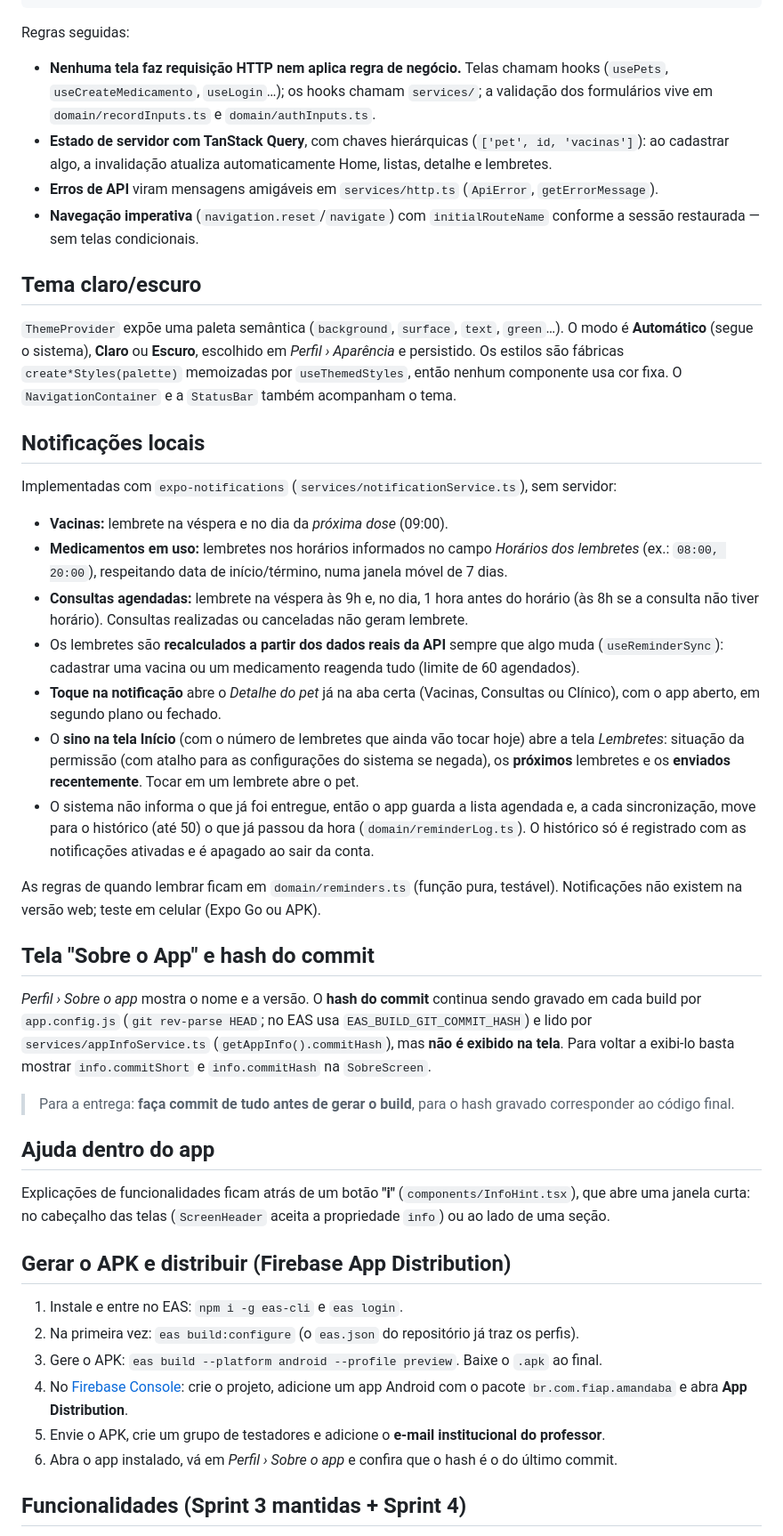
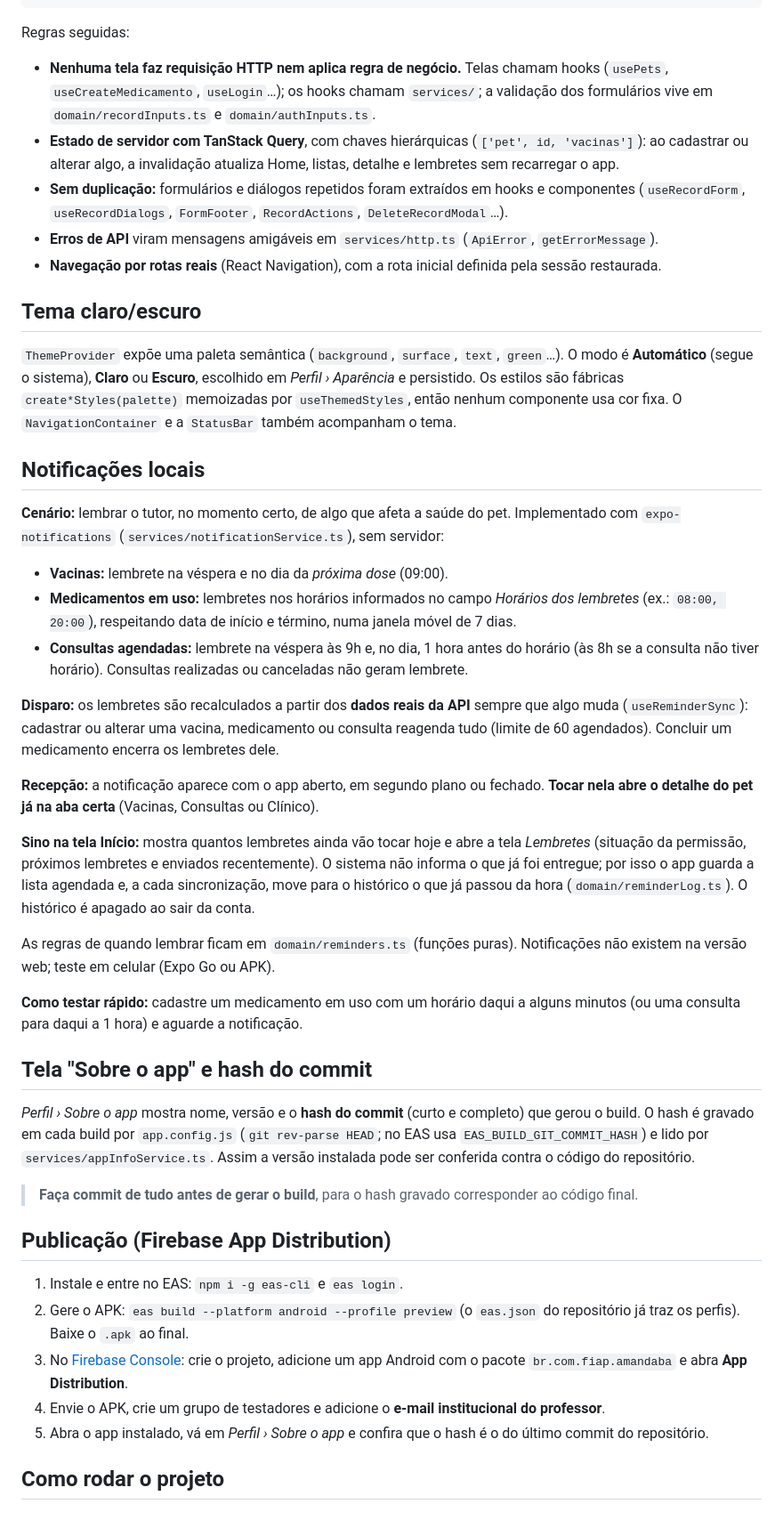
Before and after one commit to FIAP-AMANDABA/fiap-amandaba-mobile, a Markdown page: README.md, the part around one of its changes. Shown at 89% size. Drawn GitHub-style.

Commit message:
Reescreve o README com os requisitos da Sprint 4

```diff
--- a/README.md
+++ b/README.md
@@ -65,68 +132,69 @@ src/
 
 Regras seguidas:
 
-- **Nenhuma tela faz requisição HTTP nem aplica regra de negócio.** Telas chamam hooks
-  (`usePets`, `useCreateMedicamento`, `useLogin`…); os hooks chamam `services/`; a validação dos
-  formulários vive em `domain/recordInputs.ts` e `domain/authInputs.ts`.
-- **Estado de servidor com TanStack Query**, com chaves hierárquicas (`['pet', id, 'vacinas']`):
-  ao cadastrar algo, a invalidação atualiza automaticamente Home, listas, detalhe e lembretes.
+- **Nenhuma tela faz requisição HTTP nem aplica regra de negócio.** Telas chamam hooks (`usePets`,
+  `useCreateMedicamento`, `useLogin`…); os hooks chamam `services/`; a validação dos formulários vive em
+  `domain/recordInputs.ts` e `domain/authInputs.ts`.
+- **Estado de servidor com TanStack Query**, com chaves hierárquicas (`['pet', id, 'vacinas']`): ao cadastrar
+  ou alterar algo, a invalidação atualiza Home, listas, detalhe e lembretes sem recarregar o app.
+- **Sem duplicação:** formulários e diálogos repetidos foram extraídos em hooks e componentes
+  (`useRecordForm`, `useRecordDialogs`, `FormFooter`, `RecordActions`, `DeleteRecordModal`…).
 - **Erros de API** viram mensagens amigáveis em `services/http.ts` (`ApiError`, `getErrorMessage`).
-- **Navegação imperativa** (`navigation.reset`/`navigate`) com `initialRouteName` conforme a sessão
-  restaurada — sem telas condicionais.
+- **Navegação por rotas reais** (React Navigation), com a rota inicial definida pela sessão restaurada.
 
 ## Tema claro/escuro
 
-`ThemeProvider` expõe uma paleta semântica (`background`, `surface`, `text`, `green`…). O modo é
-**Automático** (segue o sistema), **Claro** ou **Escuro**, escolhido em *Perfil › Aparência* e
-persistido. Os estilos são fábricas `create*Styles(palette)` memoizadas por `useThemedStyles`, então
-nenhum componente usa cor fixa. O `NavigationContainer` e a `StatusBar` também acompanham o tema.
+`ThemeProvider` expõe uma paleta semântica (`background`, `surface`, `text`, `green`…). O modo é **Automático**
+(segue o sistema), **Claro** ou **Escuro**, escolhido em *Perfil › Aparência* e persistido. Os estilos são
+fábricas `create*Styles(palette)` memoizadas por `useThemedStyles`, então nenhum componente usa cor fixa. O
+`NavigationContainer` e a `StatusBar` também acompanham o tema.
 
 ## Notificações locais
 
-Implementadas com `expo-notifications` (`services/notificationService.ts`), sem servidor:
+**Cenário:** lembrar o tutor, no momento certo, de algo que afeta a saúde do pet. Implementado com
+`expo-notifications` (`services/notificationService.ts`), sem servidor:
 
 - **Vacinas:** lembrete na véspera e no dia da *próxima dose* (09:00).
-- **Medicamentos em uso:** lembretes nos horários informados no campo *Horários dos lembretes*
-  (ex.: `08:00, 20:00`), respeitando data de início/término, numa janela móvel de 7 dias.
-- **Consultas agendadas:** lembrete na véspera às 9h e, no dia, 1 hora antes do horário (às 8h se a consulta
-  não tiver horário). Consultas realizadas ou canceladas não geram lembrete.
-- Os lembretes são **recalculados a partir dos dados reais da API** sempre que algo muda
-  (`useReminderSync`): cadastrar uma vacina ou um medicamento reagenda tudo (limite de 60 agendados).
-- **Toque na notificação** abre o *Detalhe do pet* já na aba certa (Vacinas, Consultas ou Clínico), com o app
-  aberto, em segundo plano ou fechado.
-- O **sino na tela Início** (com o número de lembretes que ainda vão tocar hoje) abre a tela *Lembretes*: situação da
-  permissão (com atalho para as configurações do sistema se negada), os **próximos** lembretes e os **enviados
-  recentemente**. Tocar em um lembrete abre o pet.
-- O sistema não informa o que já foi entregue, então o app guarda a lista agendada e, a cada sincronização,
-  move para o histórico (até 50) o que já passou da hora (`domain/reminderLog.ts`). O histórico só é
-  registrado com as notificações ativadas e é apagado ao sair da conta.
+- **Medicamentos em uso:** lembretes nos horários informados no campo *Horários dos lembretes* (ex.: `08:00, 20:00`),
+  respeitando data de início e término, numa janela móvel de 7 dias.
+- **Consultas agendadas:** lembrete na véspera às 9h e, no dia, 1 hora antes do horário (às 8h se a consulta não
+  tiver horário). Consultas realizadas ou canceladas não geram lembrete.
 
-As regras de quando lembrar ficam em `domain/reminders.ts` (função pura, testável).
-Notificações não existem na versão web; teste em celular (Expo Go ou APK).
+**Disparo:** os lembretes são recalculados a partir dos **dados reais da API** sempre que algo muda
+(`useReminderSync`): cadastrar ou alterar uma vacina, medicamento ou consulta reagenda tudo (limite de 60
+agendados). Concluir um medicamento encerra os lembretes dele.
 
-## Tela "Sobre o App" e hash do commit
+**Recepção:** a notificação aparece com o app aberto, em segundo plano ou fechado. **Tocar nela abre o detalhe do
+pet já na aba certa** (Vacinas, Consultas ou Clínico).
 
-*Perfil › Sobre o app* mostra o nome e a versão. O **hash do commit** continua sendo gravado em cada build por
-`app.config.js` (`git rev-parse HEAD`; no EAS usa `EAS_BUILD_GIT_COMMIT_HASH`) e lido por
-`services/appInfoService.ts` (`getAppInfo().commitHash`), mas **não é exibido na tela**. Para voltar a exibi-lo basta
-mostrar `info.commitShort` e `info.commitHash` na `SobreScreen`.
+**Sino na tela Início:** mostra quantos lembretes ainda vão tocar hoje e abre a tela *Lembretes* (situação da
+permissão, próximos lembretes e enviados recentemente). O sistema não informa o que já foi entregue; por isso o
+app guarda a lista agendada e, a cada sincronização, move para o histórico o que já passou da hora
+(`domain/reminderLog.ts`). O histórico é apagado ao sair da conta.
 
-> Para a entrega: **faça commit de tudo antes de gerar o build**, para o hash gravado corresponder ao código final.
+As regras de quando lembrar ficam em `domain/reminders.ts` (funções puras). Notificações não existem na versão
+web; teste em celular (Expo Go ou APK).
 
-## Ajuda dentro do app
+**Como testar rápido:** cadastre um medicamento em uso com um horário daqui a alguns minutos (ou uma consulta
+para daqui a 1 hora) e aguarde a notificação.
 
-Explicações de funcionalidades ficam atrás de um botão **"i"** (`components/InfoHint.tsx`), que abre uma janela
-curta: no cabeçalho das telas (`ScreenHeader` aceita a propriedade `info`) ou ao lado de uma seção.
+## Tela "Sobre o app" e hash do commit
 
-## Gerar o APK e distribuir (Firebase App Distribution)
+*Perfil › Sobre o app* mostra nome, versão e o **hash do commit** (curto e completo) que gerou o build.
+O hash é gravado em cada build por `app.config.js` (`git rev-parse HEAD`; no EAS usa `EAS_BUILD_GIT_COMMIT_HASH`) e
+lido por `services/appInfoService.ts`. Assim a versão instalada pode ser conferida contra o código do repositório.
+
+> **Faça commit de tudo antes de gerar o build**, para o hash gravado corresponder ao código final.
+
+## Publicação (Firebase App Distribution)
 
 1. Instale e entre no EAS: `npm i -g eas-cli` e `eas login`.
-2. Na primeira vez: `eas build:configure` (o `eas.json` do repositório já traz os perfis).
-3. Gere o APK: `eas build --platform android --profile preview`. Baixe o `.apk` ao final.
-4. No [Firebase Console](https://console.firebase.google.com): crie o projeto, adicione um app Android com
-   o pacote `br.com.fiap.amandaba` e abra **App Distribution**.
-5. Envie o APK, crie um grupo de testadores e adicione o **e-mail institucional do professor**.
-6. Abra o app instalado, vá em *Perfil › Sobre o app* e confira que o hash é o do último commit.
+2. Gere o APK: `eas build --platform android --profile preview` (o `eas.json` do repositório já traz os perfis).
+   Baixe o `.apk` ao final.
+3. No [Firebase Console](https://console.firebase.google.com): crie o projeto, adicione um app Android com o pacote
+   `br.com.fiap.amandaba` e abra **App Distribution**.
+4. Envie o APK, crie um grupo de testadores e adicione o **e-mail institucional do professor**.
+5. Abra o app instalado, vá em *Perfil › Sobre o app* e confira que o hash é o do último commit do repositório.
 
-## Funcionalidades (Sprint 3 mantidas + Sprint 4)
+## Como rodar o projeto
 
```
Also changed, not shown: other parts of README.md (+107 -56 lines).
